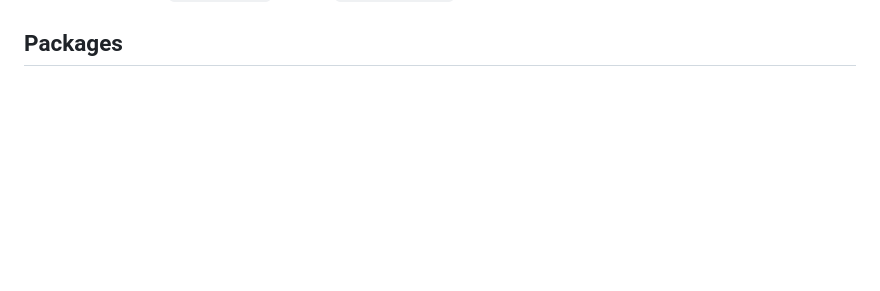
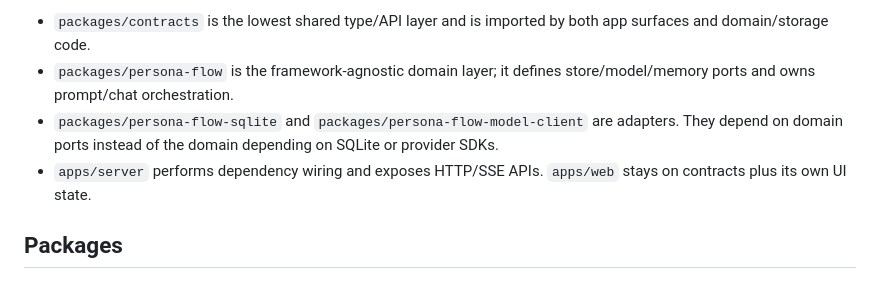
Before and after one commit to cong-jing/ss.ai, a Markdown page: docs/project-map.md, the part around one of its changes. Rendered like a GitHub page; blank space fills up the shorter version.

```diff
--- a/docs/project-map.md
+++ b/docs/project-map.md
@@ -120,3 +152,7 @@ If dependency declarations change in any workspace package (`dependencies`, `dev
+- `packages/contracts` is the lowest shared type/API layer and is imported by both app surfaces and domain/storage code.
+- `packages/persona-flow` is the framework-agnostic domain layer; it defines store/model/memory ports and owns prompt/chat orchestration.
+- `packages/persona-flow-sqlite` and `packages/persona-flow-model-client` are adapters. They depend on domain ports instead of the domain depending on SQLite or provider SDKs.
+- `apps/server` performs dependency wiring and exposes HTTP/SSE APIs. `apps/web` stays on contracts plus its own UI state.
 
 ## Packages
 
```
Also changed, not shown: other parts of docs/project-map.md (+32 -0 lines), docs/project-map.ja.md (+36 -0 lines), docs/project-map.zh-CN.md (+36 -0 lines).
